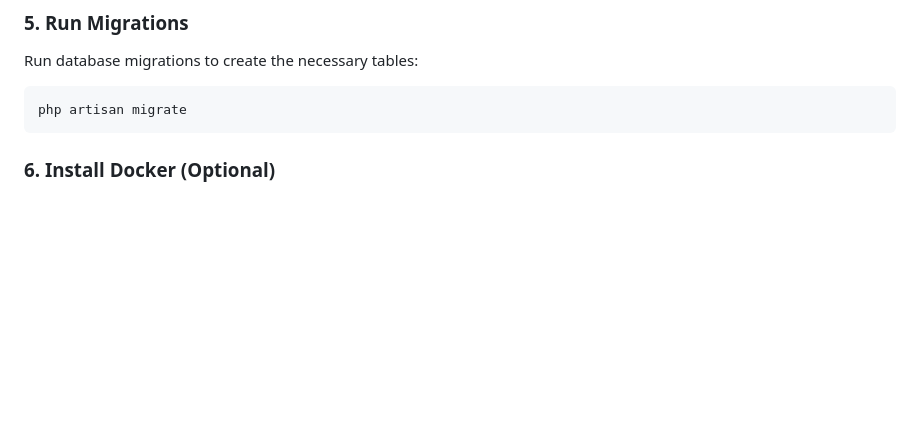
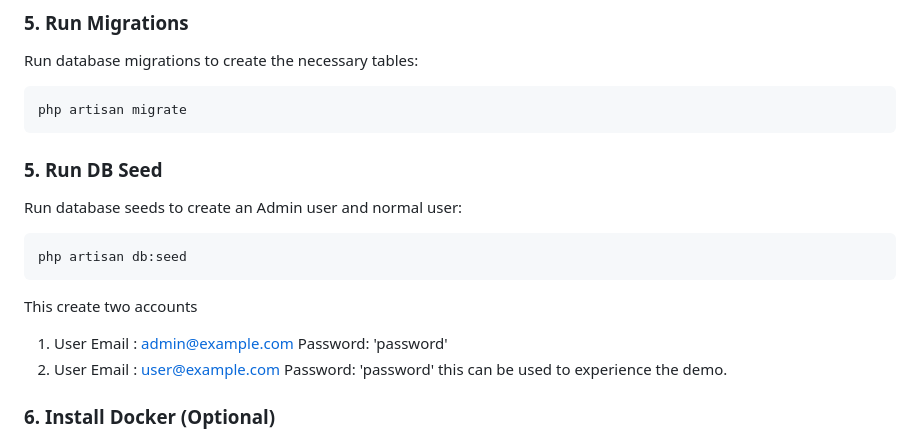
Before and after one commit to swapins/AI-Image-Backend, a Markdown page: README.md, the part around the change. GitHub-like rendering; blank space fills up the shorter version.

````diff
--- a/README.md
+++ b/README.md
@@ -88,6 +88,17 @@ Run database migrations to create the necessary tables:
 ```bash
 php artisan migrate
 ```
+
+### 5. Run DB Seed
+Run database seeds to create an Admin user and normal user:
+```bash
+php artisan db:seed
+```
+This create two accounts
+   1. User Email : admin@example.com Password: 'password'
+   2. User Email : user@example.com Password: 'password'
+this can be used to experience the demo.
+
 
 ### 6. Install Docker (Optional)
 If you prefer to use Docker for containerization, ensure you have Docker installed and set up by following [Docker's official installation guide](https://docs.docker.com/get-docker/).
````
